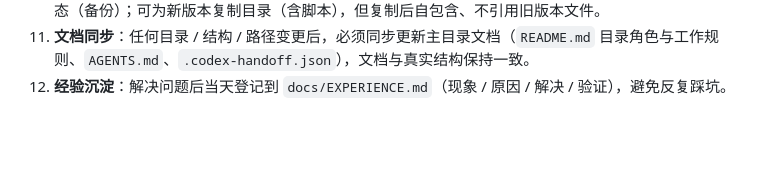
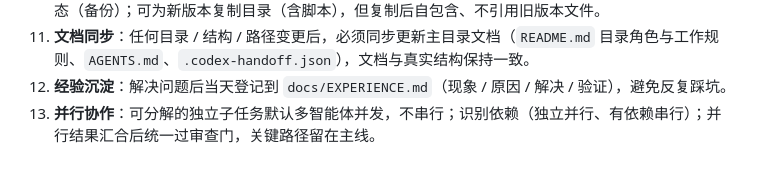
Before and after one commit to Toylog123/Project-Structure-Template, a Markdown page: README.md, the part around the change. Rendered like a GitHub page; blank space fills up the shorter version.

```diff
--- a/README.md
+++ b/README.md
@@ -83,3 +83,4 @@
 10. **Git 纪律**：阶段性工作完成即 `git commit` + `git push`，里程碑打 tag；工程代码推进前先固化当前状态（备份）；可为新版本复制目录（含脚本），但复制后自包含、不引用旧版本文件。
 11. **文档同步**：任何目录 / 结构 / 路径变更后，必须同步更新主目录文档（`README.md` 目录角色与工作规则、`AGENTS.md`、`.codex-handoff.json`），文档与真实结构保持一致。
 12. **经验沉淀**：解决问题后当天登记到 `docs/EXPERIENCE.md`（现象 / 原因 / 解决 / 验证），避免反复踩坑。
+13. **并行协作**：可分解的独立子任务默认多智能体并发，不串行；识别依赖（独立并行、有依赖串行）；并行结果汇合后统一过审查门，关键路径留在主线。
```
Also changed, not shown: AGENTS.md (+13 -0 lines).
